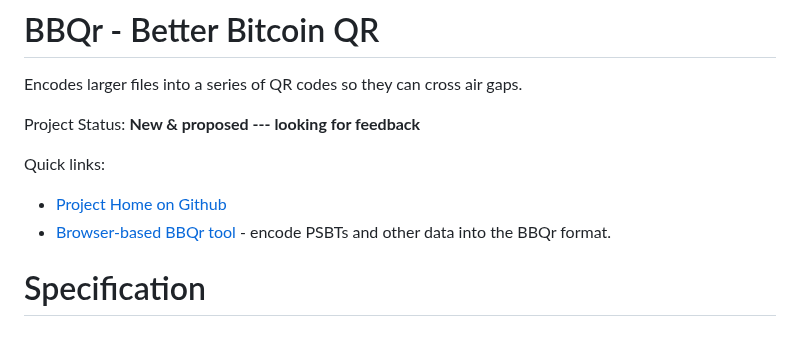
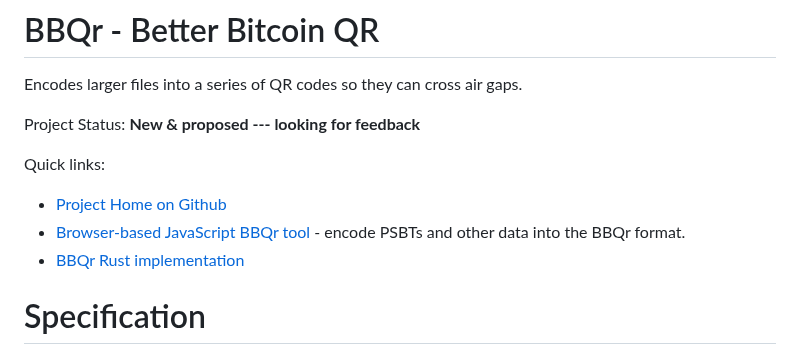
Before and after one commit to coinkite/BBQr, a Markdown page: README.md, the part around the change. GitHub-like rendering.

Commit message:
Add Rust link and tweaks

```diff
--- a/README.md
+++ b/README.md
@@ -8,7 +8,8 @@ Project Status: **New & proposed --- looking for feedback**
 Quick links:
 
 - [Project Home on Github](https://github.com/coinkite/BBQr)
-- [Browser-based BBQr tool](https://bbqr.org/js-demo) - encode PSBTs and other data into the BBQr format.
+- [Browser-based JavaScript BBQr tool](https://bbqr.org/js-demo) - encode PSBTs and other data into the BBQr format.
+- [BBQr Rust implementation](https://github.com/satoshiportal/bbqr-rust)
 
 # Specification
 
```
